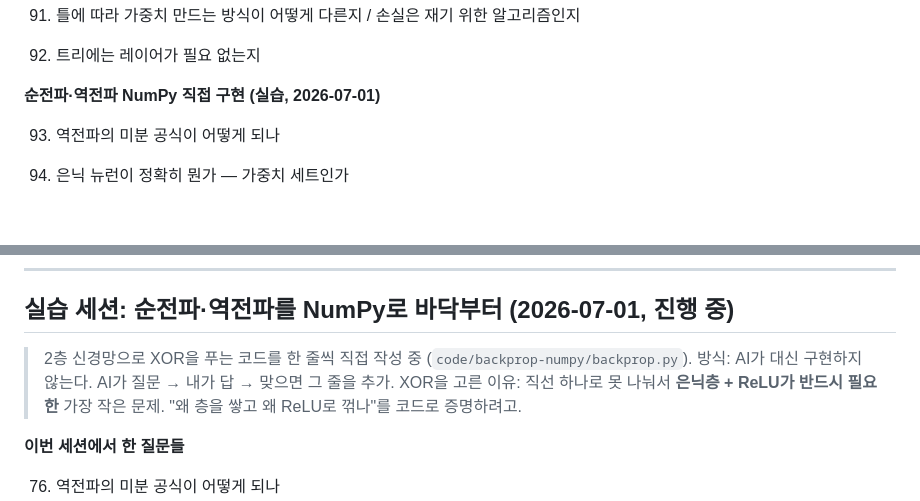
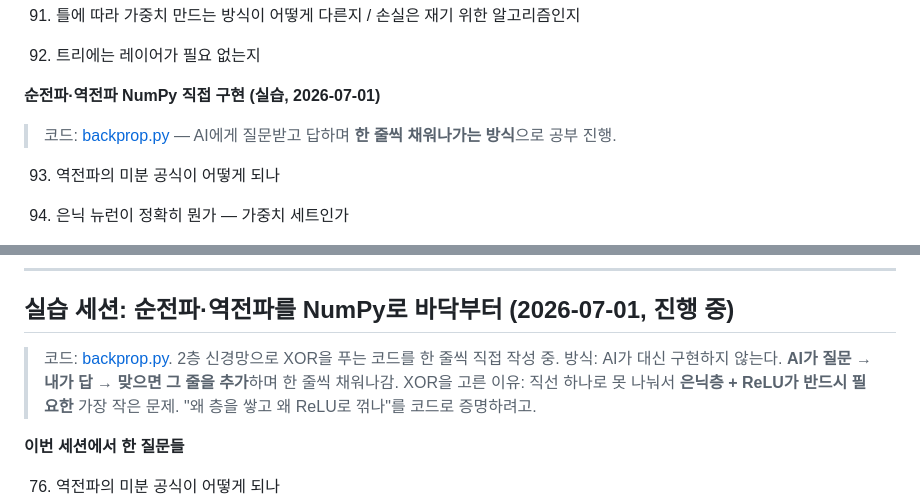
Before and after one commit to mykim-aus/ml-dl-learning-log, a Markdown page: ko/study-notes.md, 2 parts joined by grey strips. GitHub-like rendering; blank space fills up the shorter version.

```diff
--- a/ko/study-notes.md
+++ b/ko/study-notes.md
@@ -268,6 +268,8 @@ Andrej Karpathy의 글을 봤습니다:
 92. 트리에는 레이어가 필요 없는지
 
 **순전파·역전파 NumPy 직접 구현 (실습, 2026-07-01)**
+
+> 코드: [backprop.py](../code/backprop-numpy/backprop.py) — AI에게 질문받고 답하며 **한 줄씩 채워나가는 방식**으로 공부 진행.
 
 93. 역전파의 미분 공식이 어떻게 되나
 
@@ -1095,8 +1097,8 @@ Andrej Karpathy의 글을 봤습니다:
 
 ## 실습 세션: 순전파·역전파를 NumPy로 바닥부터 (2026-07-01, 진행 중)
 
-> 2층 신경망으로 XOR을 푸는 코드를 한 줄씩 직접 작성 중 (`code/backprop-numpy/backprop.py`).
-> 방식: AI가 대신 구현하지 않는다. AI가 질문 → 내가 답 → 맞으면 그 줄을 추가.
+> 코드: [backprop.py](../code/backprop-numpy/backprop.py). 2층 신경망으로 XOR을 푸는 코드를 한 줄씩 직접 작성 중.
+> 방식: AI가 대신 구현하지 않는다. **AI가 질문 → 내가 답 → 맞으면 그 줄을 추가**하며 한 줄씩 채워나감.
 > XOR을 고른 이유: 직선 하나로 못 나눠서 **은닉층 + ReLU가 반드시 필요한** 가장 작은 문제. "왜 층을 쌓고 왜 ReLU로 꺾나"를 코드로 증명하려고.
 
 **이번 세션에서 한 질문들**
```
Also changed, not shown: en/study-notes.md (+4 -2 lines).
